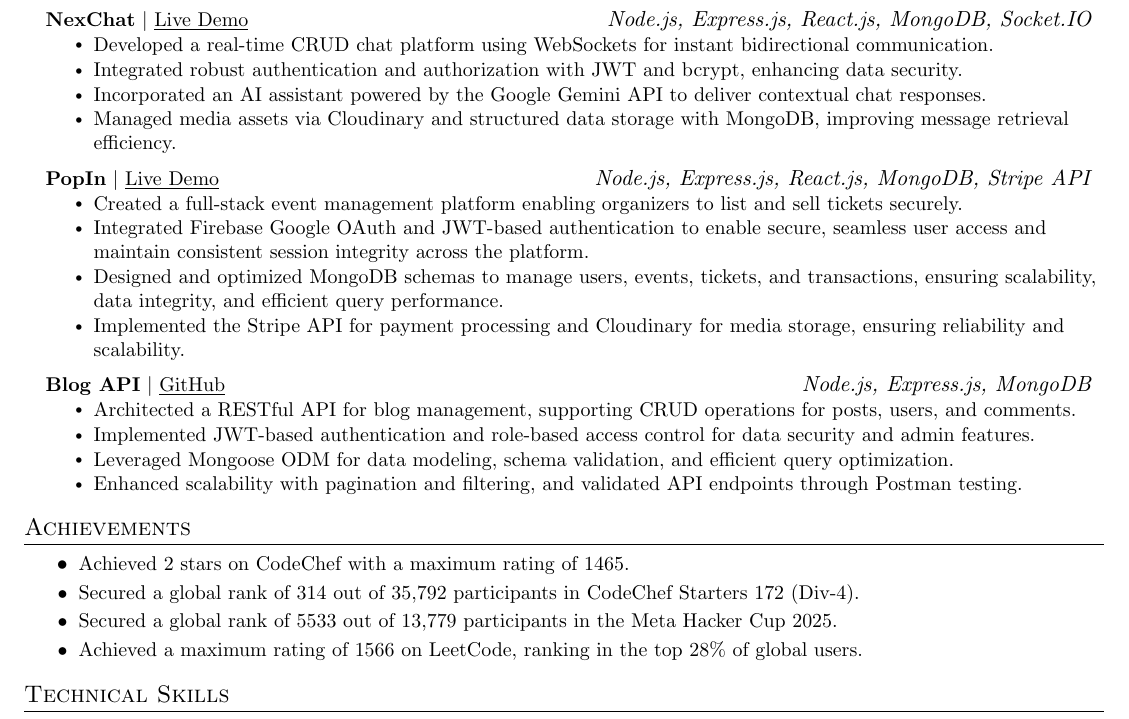
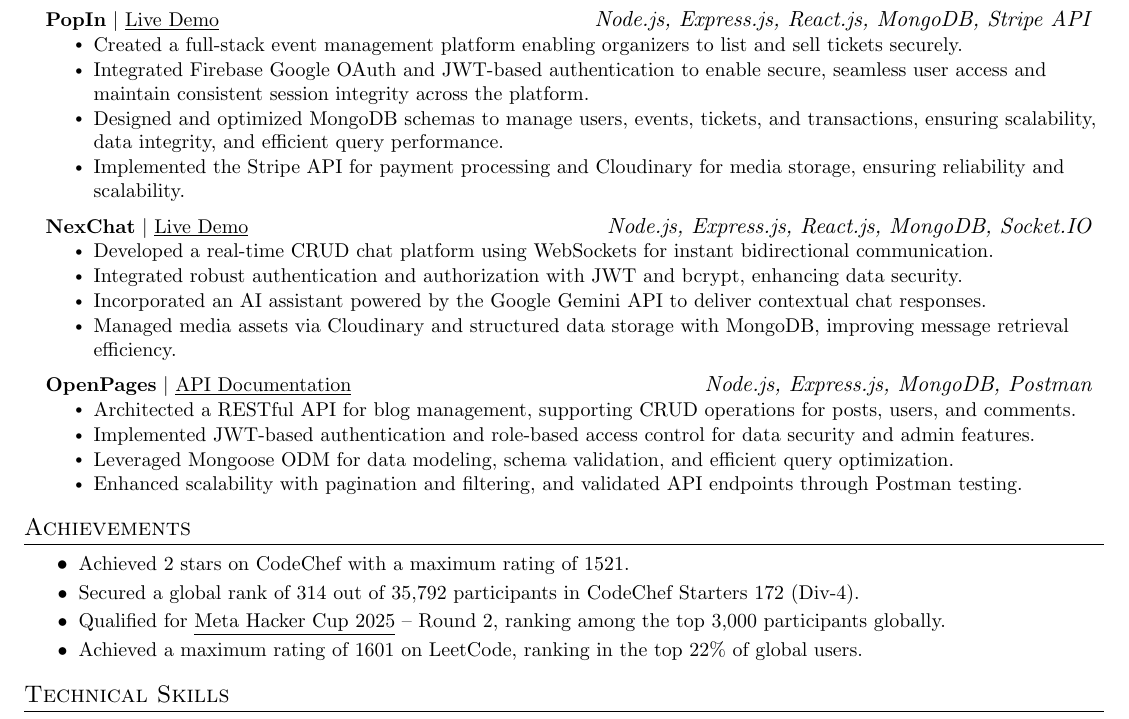
Before and after one commit to bhaveshchhimwal/resume, a LaTeX CV (resume.tex): part of the page, cut so that both start at the same text. Compiled offline with pdfLaTeX.

Commit message:
Revise resume details and project descriptions
Updated email and education details, added project descriptions, and revised achievements.

```diff
--- a/resume.tex
+++ b/resume.tex
@@ -117,6 +117,15 @@
 \resumeSubHeadingListStart
 
   \resumeProjectHeading
+    {\textbf{PopIn} $|$ \href{https://popin-0tgd.onrender.com/}{\underline{Live Demo}}}{\emph{Node.js, Express.js, React.js, MongoDB, Stripe API}}
+    \resumeItemListStart
+      \resumeItem{Created a full-stack event management platform enabling organizers to list and sell tickets securely.}
+      \resumeItem{Integrated Firebase Google OAuth and JWT-based authentication to enable secure, seamless user access and maintain consistent session integrity across the platform.}
+      \resumeItem{Designed and optimized MongoDB schemas to manage users, events, tickets, and transactions, ensuring scalability, data integrity, and efficient query performance.}
+      \resumeItem{Implemented the Stripe API for payment processing and Cloudinary for media storage, ensuring reliability and scalability.}
+    \resumeItemListEnd
+
+  \resumeProjectHeading
     {\textbf{NexChat} $|$ \href{https://nexchat44.onrender.com/}{\underline{Live Demo}}}{\emph{Node.js, Express.js, React.js, MongoDB, Socket.IO}}
     \resumeItemListStart
       \resumeItem{Developed a real-time CRUD chat platform using WebSockets for instant bidirectional communication.}
@@ -125,17 +134,10 @@
       \resumeItem{Managed media assets via Cloudinary and structured data storage with MongoDB, improving message retrieval efficiency.}
     \resumeItemListEnd
 
-  \resumeProjectHeading
-    {\textbf{PopIn} $|$ \href{https://github.com/bhaveshchhimwal/PopIn}{\underline{Live Demo}}}{\emph{Node.js, Express.js, React.js, MongoDB, Stripe API}}
-    \resumeItemListStart
-      \resumeItem{Created a full-stack event management platform enabling organizers to list and sell tickets securely.}
-      \resumeItem{Integrated Firebase Google OAuth and JWT-based authentication to enable secure, seamless user access and maintain consistent session integrity across the platform.}
-      \resumeItem{Designed and optimized MongoDB schemas to manage users, events, tickets, and transactions, ensuring scalability, data integrity, and efficient query performance.}
-      \resumeItem{Implemented the Stripe API for payment processing and Cloudinary for media storage, ensuring reliability and scalability.}
-    \resumeItemListEnd
+
 
   \resumeProjectHeading
-    {\textbf{Blog API} $|$ \href{https://github.com/bhaveshchhimwal/Blog-API}{\underline{GitHub}}}{\emph{Node.js, Express.js, MongoDB}}
+    {\textbf{OpenPages} $|$ \href{https://documenter.getpostman.com/view/42559507/2sB3WsNJyS}{\underline{API Documentation}}}{\emph{Node.js, Express.js, MongoDB, Postman}}
     \resumeItemListStart
       \resumeItem{Architected a RESTful API for blog management, supporting CRUD operations for posts, users, and comments.}
       \resumeItem{Implemented JWT-based authentication and role-based access control for data security and admin features.}
@@ -148,10 +150,11 @@
 %-----------ACHIEVEMENTS-----------
 \section{Achievements}
 \achievementItemListStart
-    \achievementItem{Achieved 2 stars on CodeChef with a maximum rating of 1465.}
+    \achievementItem{Achieved 2 stars on CodeChef with a maximum rating of 1521.}
     \achievementItem{Secured a global rank of 314 out of 35,792 participants in CodeChef Starters 172 (Div-4).}
-    \achievementItem{Secured a global rank of 5533 out of 13,779 participants in the \href{https://www.facebook.com/codingcompetitions/hacker-cup/2025/certificate/921287033136593}{Meta Hacker Cup 2025}.}
-    \achievementItem{Achieved a maximum rating of 1566 on LeetCode, ranking in the top 28\% of global users.}
+   \achievementItem{Qualified for \href{https://www.facebook.com/codingcompetitions/hacker-cup/2025/certificate/921287033136593}{\underline{Meta Hacker Cup 2025}} – Round 2, ranking among the top 3,000 participants globally.}
+
+    \achievementItem{Achieved a maximum rating of 1601 on LeetCode, ranking in the top 22\% of global users.}
 \achievementItemListEnd
 
 %-----------TECHNICAL SKILLS-----------
```
Also changed, not shown: resume.tex (10 more changed lines).
